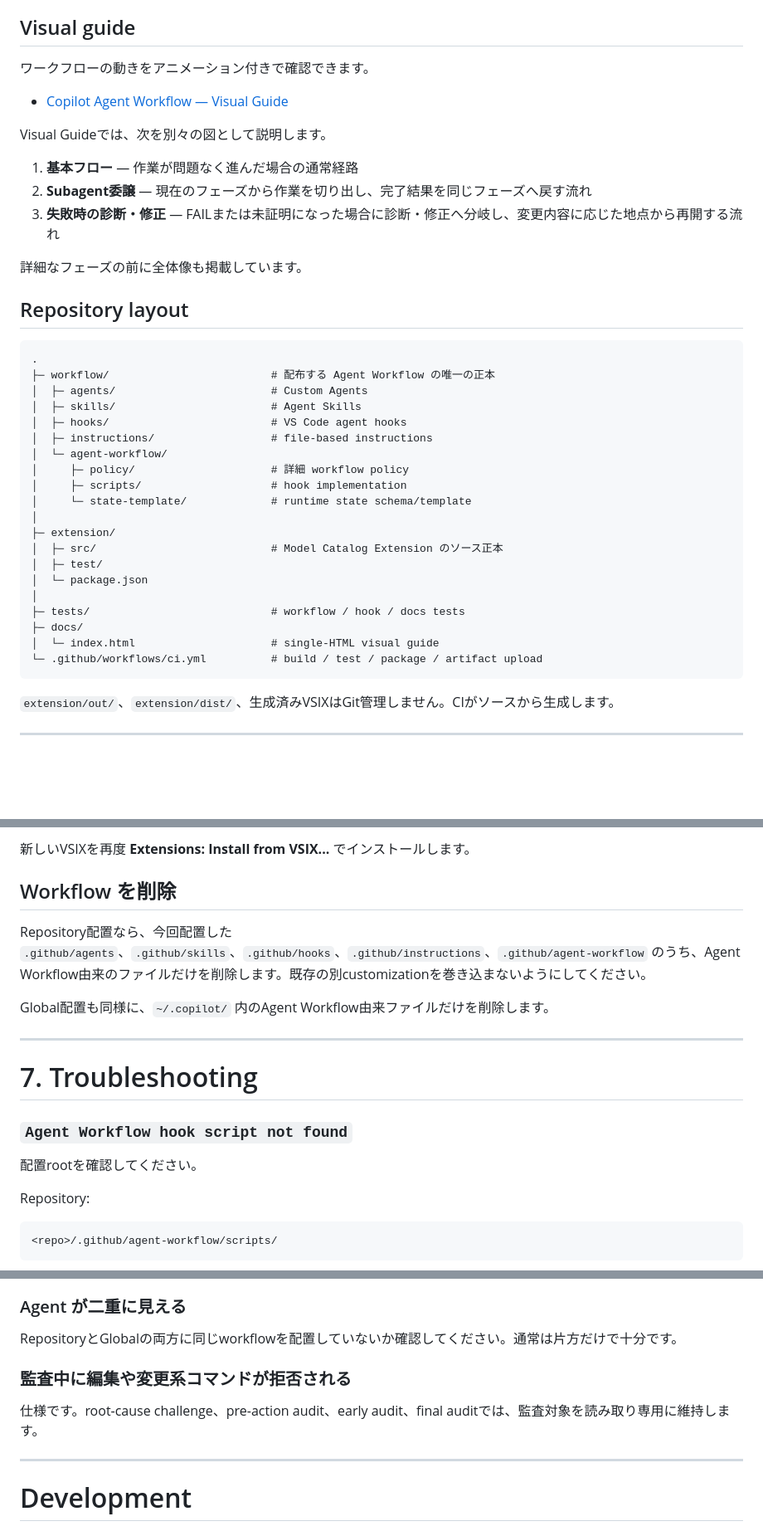
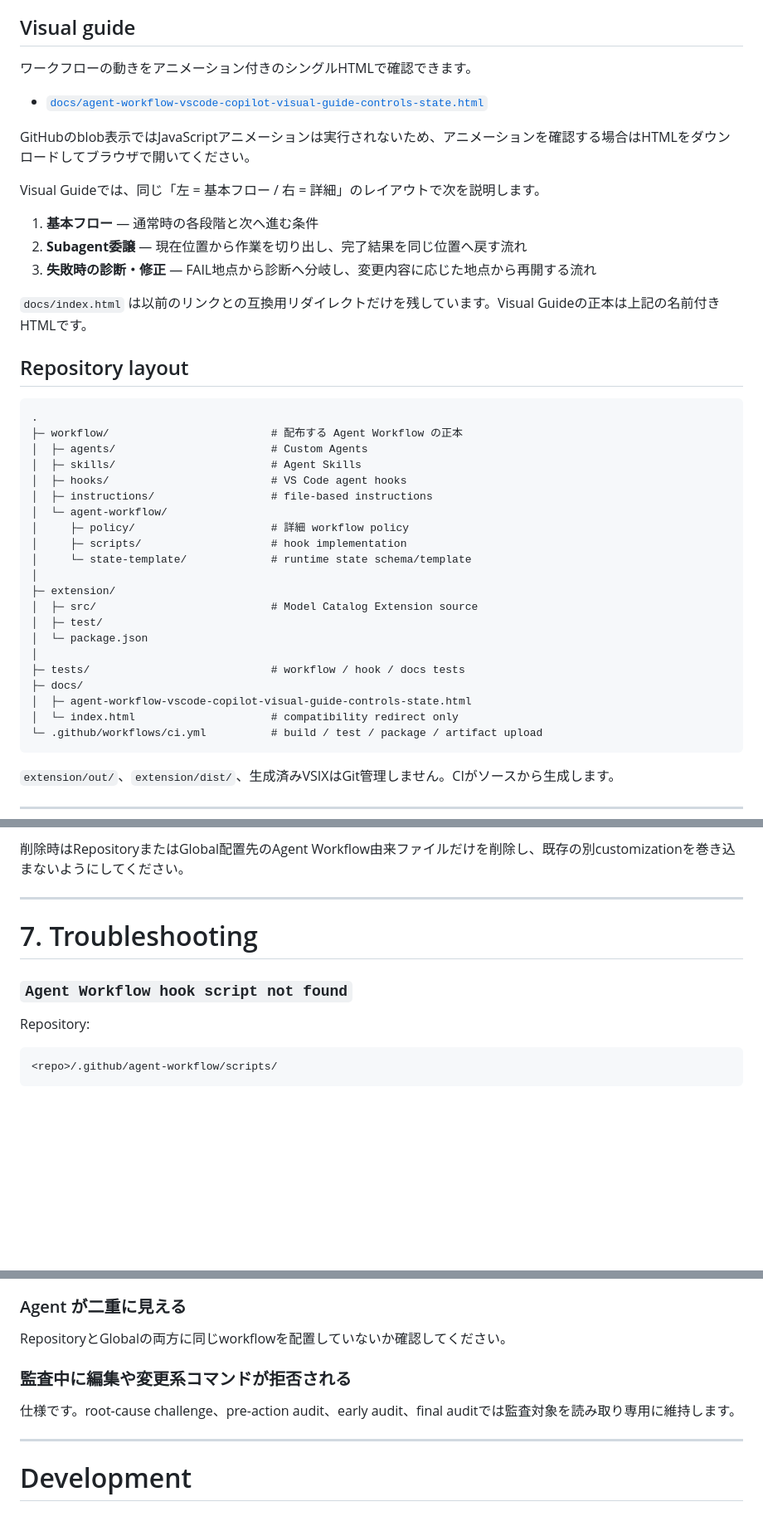
Before and after one commit to poruru210/agent-workflow-vscode-copilot, a Markdown page: README.md, 3 parts joined by grey strips. Shown at 83% size. Rendered like a GitHub page; blank space fills up the shorter version.

````diff
--- a/README.md
+++ b/README.md
@@ -12,23 +12,25 @@ Custom Agents、Agent Skills、Hooks、継続状態、独立監査、区分ご
 
 ## Visual guide
 
-ワークフローの動きをアニメーション付きで確認できます。
+ワークフローの動きをアニメーション付きのシングルHTMLで確認できます。
 
-- [Copilot Agent Workflow — Visual Guide](docs/index.html)
+- [`docs/agent-workflow-vscode-copilot-visual-guide-controls-state.html`](docs/agent-workflow-vscode-copilot-visual-guide-controls-state.html)
 
-Visual Guideでは、次を別々の図として説明します。
+GitHubのblob表示ではJavaScriptアニメーションは実行されないため、アニメーションを確認する場合はHTMLをダウンロードしてブラウザで開いてください。
 
-1. **基本フロー** — 作業が問題なく進んだ場合の通常経路
-2. **Subagent委譲** — 現在のフェーズから作業を切り出し、完了結果を同じフェーズへ戻す流れ
-3. **失敗時の診断・修正** — FAILまたは未証明になった場合に診断・修正へ分岐し、変更内容に応じた地点から再開する流れ
+Visual Guideでは、同じ「左 = 基本フロー / 右 = 詳細」のレイアウトで次を説明します。
 
-詳細なフェーズの前に全体像も掲載しています。
+1. **基本フロー** — 通常時の各段階と次へ進む条件
+2. **Subagent委譲** — 現在位置から作業を切り出し、完了結果を同じ位置へ戻す流れ
+3. **失敗時の診断・修正** — FAIL地点から診断へ分岐し、変更内容に応じた地点から再開する流れ
+
+`docs/index.html` は以前のリンクとの互換用リダイレクトだけを残しています。Visual Guideの正本は上記の名前付きHTMLです。
 
 ## Repository layout
 
 ```text
 .
-├─ workflow/                         # 配布する Agent Workflow の唯一の正本
+├─ workflow/                         # 配布する Agent Workflow の正本
 │  ├─ agents/                        # Custom Agents
 │  ├─ skills/                        # Agent Skills
 │  ├─ hooks/                         # VS Code agent hooks
@@ -39,13 +41,14 @@ Visual Guideでは、次を別々の図として説明します。
 │     └─ state-template/             # runtime state schema/template
 │
 ├─ extension/
-│  ├─ src/                           # Model Catalog Extension のソース正本
+│  ├─ src/                           # Model Catalog Extension source
 │  ├─ test/
 │  └─ package.json
 │
 ├─ tests/                            # workflow / hook / docs tests
 ├─ docs/
-│  └─ index.html                     # single-HTML visual guide
+│  ├─ agent-workflow-vscode-copilot-visual-guide-controls-state.html
+│  └─ index.html                     # compatibility redirect only
 └─ .github/workflows/ci.yml          # build / test / package / artifact upload
 ```
 
@@ -387,19 +387,11 @@ Global:
 
-新しいVSIXを再度 **Extensions: Install from VSIX...** でインストールします。
-
-## Workflow を削除
-
-Repository配置なら、今回配置した `.github/agents`、`.github/skills`、`.github/hooks`、`.github/instructions`、`.github/agent-workflow` のうち、Agent Workflow由来のファイルだけを削除します。既存の別customizationを巻き込まないようにしてください。
-
-Global配置も同様に、`~/.copilot/` 内のAgent Workflow由来ファイルだけを削除します。
+削除時はRepositoryまたはGlobal配置先のAgent Workflow由来ファイルだけを削除し、既存の別customizationを巻き込まないようにしてください。
 
 ---
 
 # 7. Troubleshooting
 
 ### `Agent Workflow hook script not found`
-
-配置rootを確認してください。
 
 Repository:
 
@@ -421,11 +413,11 @@ Global:
 
 ### Agent が二重に見える
 
-RepositoryとGlobalの両方に同じworkflowを配置していないか確認してください。通常は片方だけで十分です。
+RepositoryとGlobalの両方に同じworkflowを配置していないか確認してください。
 
 ### 監査中に編集や変更系コマンドが拒否される
 
-仕様です。root-cause challenge、pre-action audit、early audit、final auditでは、監査対象を読み取り専用に維持します。
+仕様です。root-cause challenge、pre-action audit、early audit、final auditでは監査対象を読み取り専用に維持します。
 
 ---
 
````
Also changed, not shown: other parts of README.md (+39 -42 lines).
